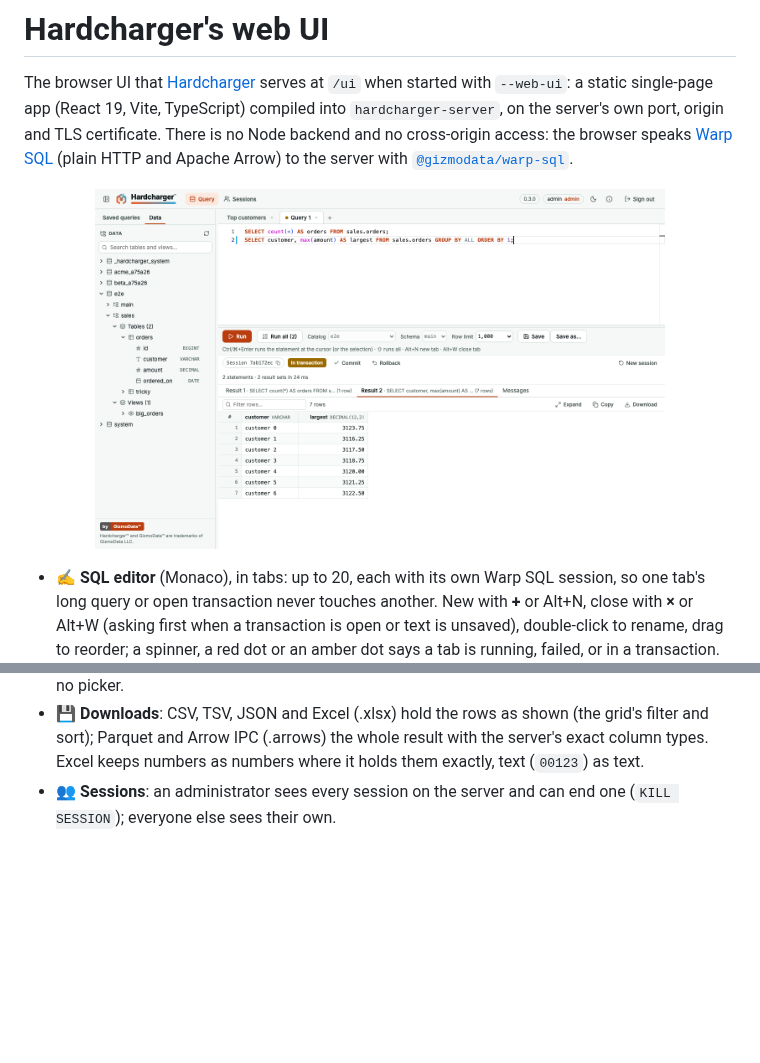
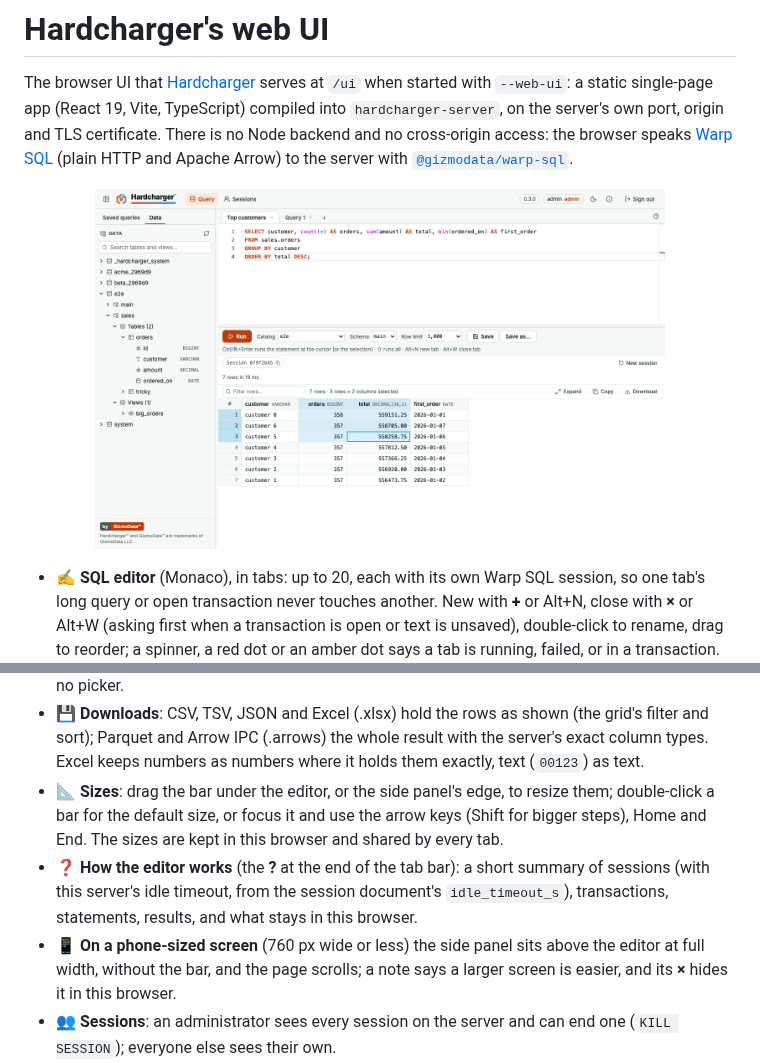
Before and after one commit to gizmodata/hardcharger, a Markdown page: ui/README.md, 2 parts joined by grey strips. GitHub-like rendering; pictures changed too: docs/assets/web-ui-query-light.png; blank space fills up the shorter version.

```diff
--- a/ui/README.md
+++ b/ui/README.md
@@ -104,6 +104,15 @@ backend and no cross-origin access: the browser speaks [Warp SQL](https://github
 - 💾 **Downloads**: CSV, TSV, JSON and Excel (.xlsx) hold the rows as shown (the grid's filter
   and sort); Parquet and Arrow IPC (.arrows) the whole result with the server's exact column
   types. Excel keeps numbers as numbers where it holds them exactly, text (`00123`) as text.
+- 📐 **Sizes**: drag the bar under the editor, or the side panel's edge, to resize them;
+  double-click a bar for the default size, or focus it and use the arrow keys (Shift for
+  bigger steps), Home and End. The sizes are kept in this browser and shared by every tab.
+- ❓ **How the editor works** (the **?** at the end of the tab bar): a short summary of
+  sessions (with this server's idle timeout, from the session document's `idle_timeout_s`),
+  transactions, statements, results, and what stays in this browser.
+- 📱 **On a phone-sized screen** (760 px wide or less) the side panel sits above the editor at
+  full width, without the bar, and the page scrolls; a note says a larger screen is easier,
+  and its **×** hides it in this browser.
 - 👥 **Sessions**: an administrator sees every session on the server and can end one
   (`KILL SESSION`); everyone else sees their own.
 - 🔐 **Hardcharger's own sign-in and access control.** The password goes once to
```
Also changed, not shown: CHANGELOG.md (+11 -0 lines), README.md (+3 -0 lines), docs/assets/web-ui-query-dark.png, 13 other files.
